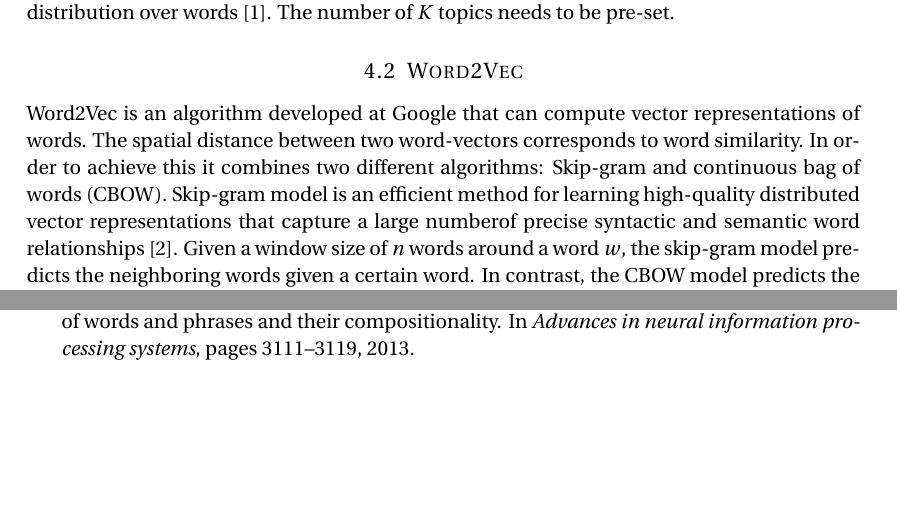
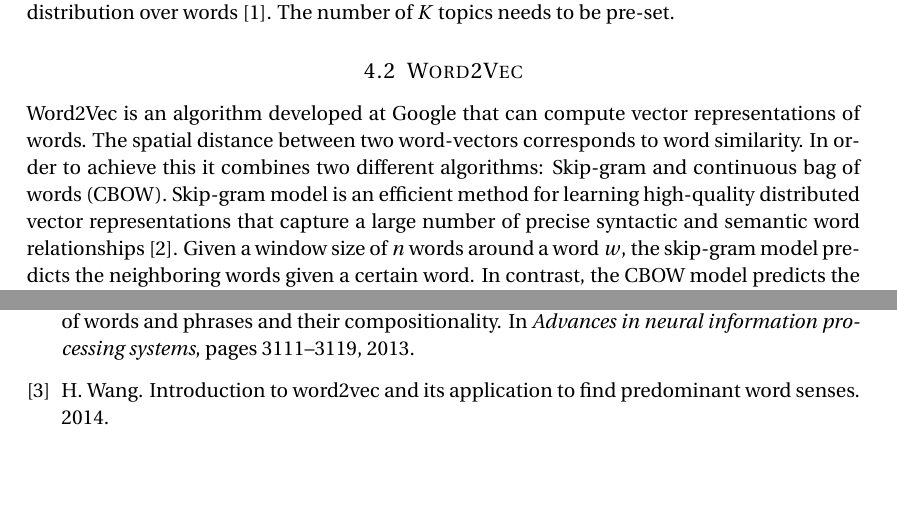
Before and after one commit to bcleenders/AIM, a LaTeX document (report latex/main.tex, which reads report latex/04_clustering.tex): two parts of pages 8 and 13 of 13, joined at a grey line, cut so that both start at the same text. Compiled offline with pdfLaTeX.

Commit message:
Wrote part about word2vec

```diff
--- a/report latex/04_clustering.tex
+++ b/report latex/04_clustering.tex
@@ -28,7 +28,7 @@ LDA is a generative probabilistic model of a corpus. The basic idea is that docu
 
 \subsection{Word2Vec}
 Word2Vec is an algorithm developed at Google that can compute vector representations of
-words. The spatial distance between two word-vectors corresponds to word similarity. In order to achieve this it combines two different algorithms: Skip-gram and continuous bag of words (CBOW). Skip-gram model is an efficient method for learning high-quality distributed vector representations that capture a large numberof precise syntactic and semantic word relationships \cite{mikolov2013distributed}. Given a window size of $n$ words around a word $w$, the skip-gram model predicts the neighboring words given a certain word. In contrast, the CBOW model predicts the current word $w$, given the neighboring words in the window. word2vec is a successful example of ''shallow" learning and can be trained as a simple neural network. This neural network has only a single hidden layer with no non-linearities and no unsupervised pre-training of layers is needed \cite[wang2014introduction].
+words. The spatial distance between two word-vectors corresponds to word similarity. In order to achieve this it combines two different algorithms: Skip-gram and continuous bag of words (CBOW). Skip-gram model is an efficient method for learning high-quality distributed vector representations that capture a large number of precise syntactic and semantic word relationships \cite{mikolov2013distributed}. Given a window size of $n$ words around a word $w$, the skip-gram model predicts the neighboring words given a certain word. In contrast, the CBOW model predicts the current word $w$, given the neighboring words in the window. word2vec is a successful example of ''shallow" learning and can be trained as a simple neural network. This neural network has only a single hidden layer with no non-linearities and no unsupervised pre-training of layers is needed \cite{wang2014introduction}.
 
 \subsection{Measuring popularity of a topic}
 First and foremost, our popularity must account for different lengths of months and a smaller userbase in the early years of Hacker News. To do so, we must use relative scores per month, rather than providing absolute number.
```
Also changed, not shown: report latex/main.pdf.
